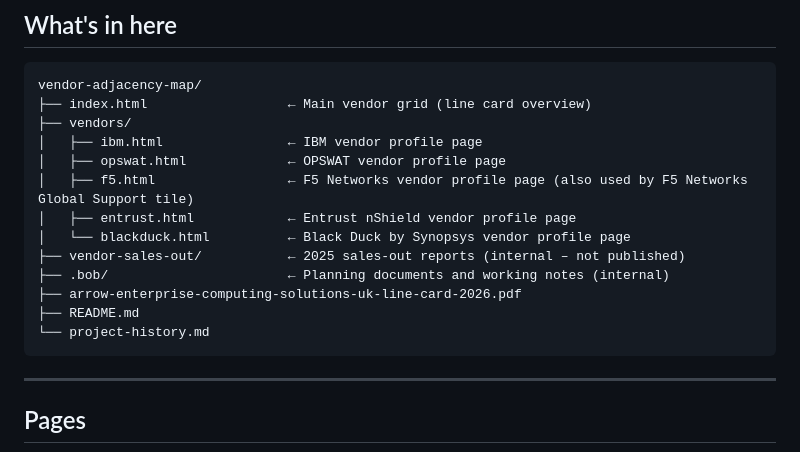
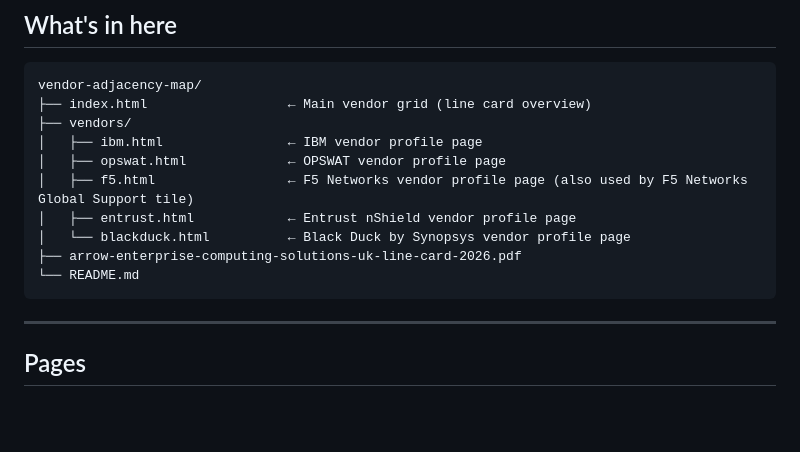
Before and after one commit to Arrow-OJHJ/vendor-adjacency-map, a Markdown page: README.md, the part around the change. Drawn GitHub-style; blank space fills up the shorter version.

Commit message:
Remove non-tracked files and folders from directory tree in README

````diff
--- a/README.md
+++ b/README.md
@@ -17,11 +17,8 @@ vendor-adjacency-map/
 │   ├── f5.html                 ← F5 Networks vendor profile page (also used by F5 Networks Global Support tile)
 │   ├── entrust.html            ← Entrust nShield vendor profile page
 │   └── blackduck.html          ← Black Duck by Synopsys vendor profile page
-├── vendor-sales-out/           ← 2025 sales-out reports (internal – not published)
-├── .bob/                       ← Planning documents and working notes (internal)
 ├── arrow-enterprise-computing-solutions-uk-line-card-2026.pdf
-├── README.md
-└── project-history.md
+└── README.md
 ```
 
 ---
````
